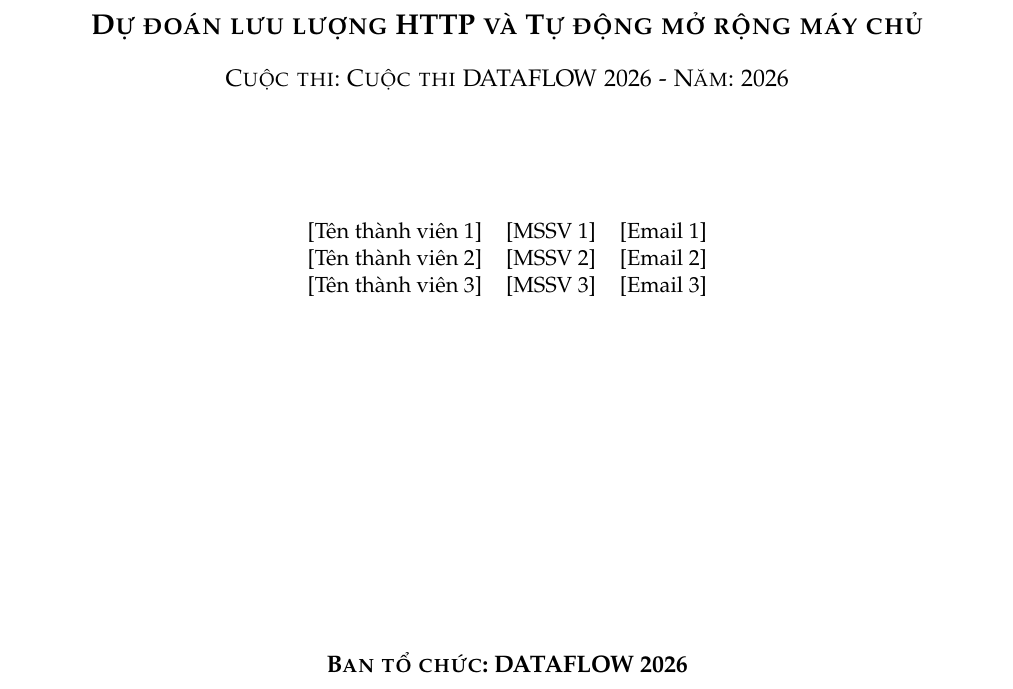
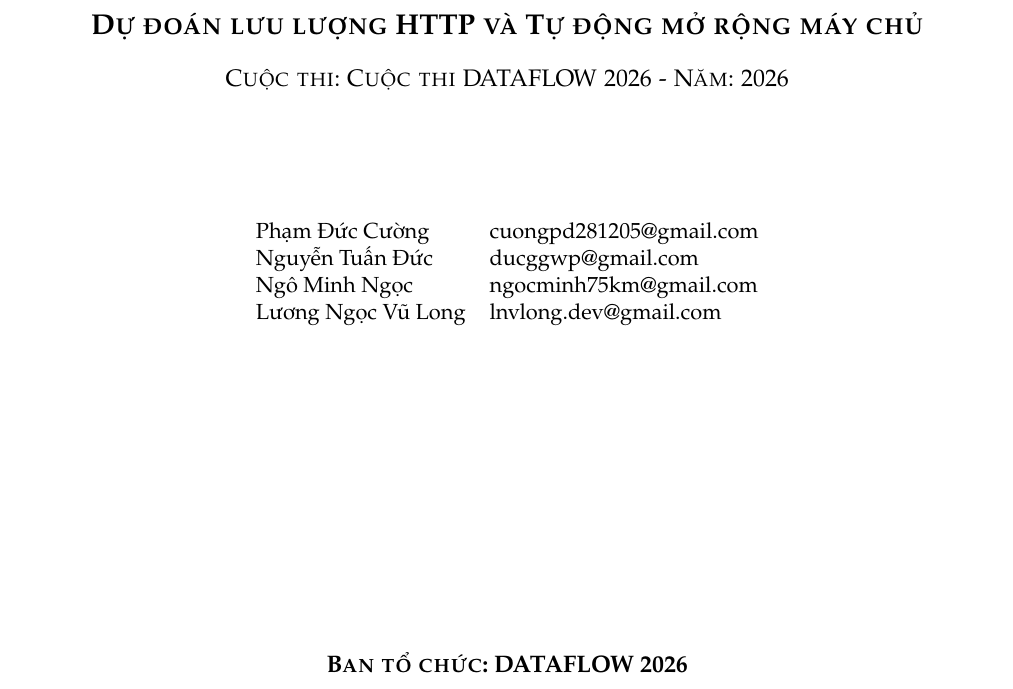
Before and after one commit to phamducuong05/Autoscaling-Analysis, a LaTeX book (docs/Template/Report.tex, which reads docs/Template/includes/document-header.tex): part of page 1 of 30, cut so that both start at the same text. Compiled offline with pdfLaTeX.

Commit message:
✨: Edit report cover

```diff
--- a/docs/Template/includes/document-header.tex
+++ b/docs/Template/includes/document-header.tex
@@ -45,10 +45,11 @@
  \vspace{.3cm}
     \vspace{.3cm}\vskip 22pt
     \small{\textbf{\normalsize \textsc}\\ \vskip 13pt
-        \begin{tabular}{l c l}
-            [Tên thành viên 1] & [MSSV 1] & [Email 1] \\ \relax
-            [Tên thành viên 2] & [MSSV 2] & [Email 2] \\ \relax
-            [Tên thành viên 3] & [MSSV 3] & [Email 3] \\
+        \begin{tabular}{l l}
+            Phạm Đức Cường & cuongpd281205@gmail.com \\ \relax
+            Nguyễn Tuấn Đức & ducggwp@gmail.com \\ \relax
+            Ngô Minh Ngọc & ngocminh75km@gmail.com \\ \relax
+            Lương Ngọc Vũ Long & lnvlong.dev@gmail.com \\ \relax
         \end{tabular}
     }
     \\
```
Also changed, not shown: docs/Template/Report.pdf.
